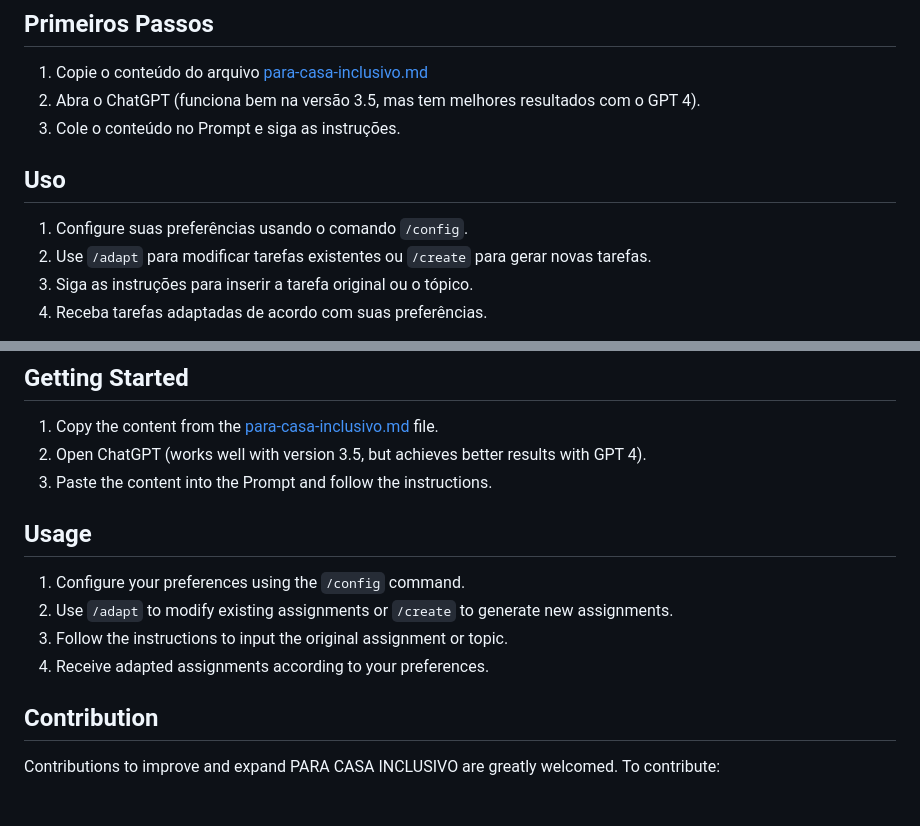
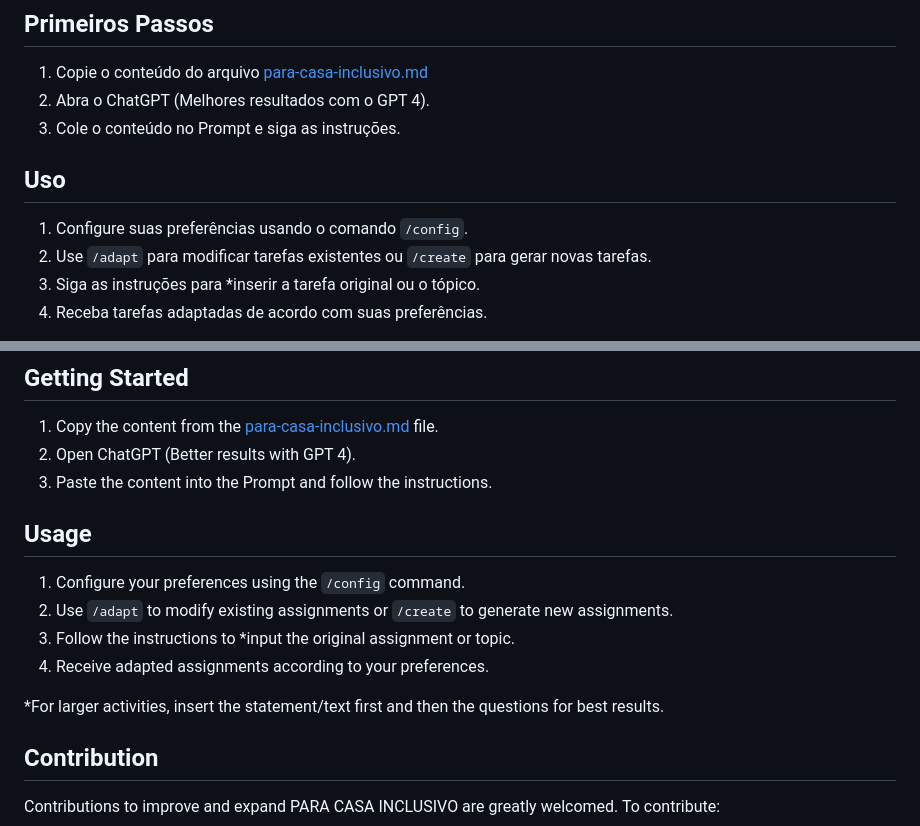
Before and after one commit to luciocs/para-casa-inclusivo, a Markdown page: README.md, 2 parts joined by grey strips. Rendered like a GitHub page; blank space fills up the shorter version.

Commit message:
Update README.md
Examples

```diff
--- a/README.md
+++ b/README.md
@@ -29,12 +29,12 @@ Se você é uma professora procurando tornar as tarefas mais inclusivas ou um al
 ## Primeiros Passos
 
 1. Copie o conteúdo do arquivo [para-casa-inclusivo.md](https://github.com/luciocs/para-casa-inclusivo/blob/main/para-casa-inclusivo.md)
-2. Abra o ChatGPT (funciona bem na versão 3.5, mas tem melhores resultados com o GPT 4).
+2. Abra o ChatGPT (Melhores resultados com o GPT 4).
 3. Cole o conteúdo no Prompt e siga as instruções.
 
 ## Uso
 
 1. Configure suas preferências usando o comando `/config`.
 2. Use `/adapt` para modificar tarefas existentes ou `/create` para gerar novas tarefas.
-3. Siga as instruções para inserir a tarefa original ou o tópico.
+3. Siga as instruções para *inserir a tarefa original ou o tópico.
 4. Receba tarefas adaptadas de acordo com suas preferências.
@@ -96,15 +114,17 @@ Whether you are a teacher looking to make assignments more inclusive or a studen
 ## Getting Started
 
 1. Copy the content from the [para-casa-inclusivo.md](https://github.com/luciocs/para-casa-inclusivo/blob/main/para-casa-inclusivo.md) file.
-2. Open ChatGPT (works well with version 3.5, but achieves better results with GPT 4).
+2. Open ChatGPT (Better results with GPT 4).
 3. Paste the content into the Prompt and follow the instructions.
 
 ## Usage
 
 1. Configure your preferences using the `/config` command.
 2. Use `/adapt` to modify existing assignments or `/create` to generate new assignments.
-3. Follow the instructions to input the original assignment or topic.
+3. Follow the instructions to *input the original assignment or topic.
 4. Receive adapted assignments according to your preferences.
+
+*For larger activities, insert the statement/text first and then the questions for best results.
 
 ## Contribution
 
```
Also changed, not shown: other parts of README.md (+18 -0 lines).
